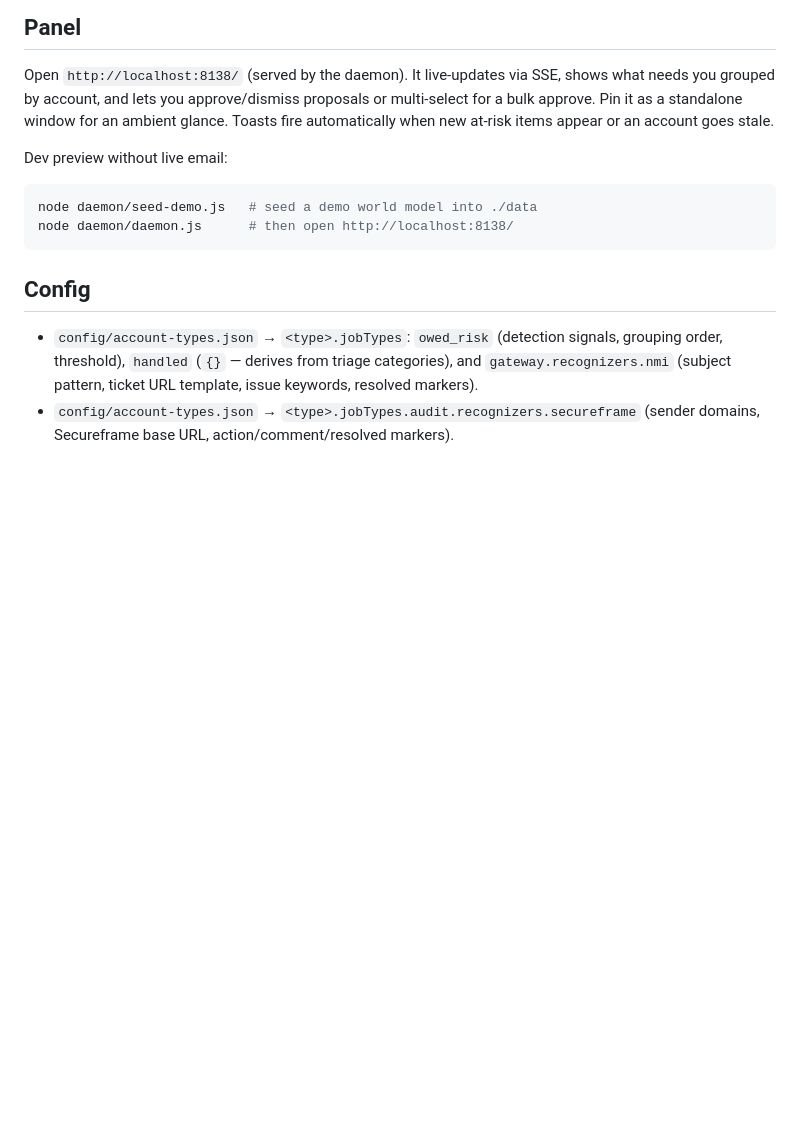
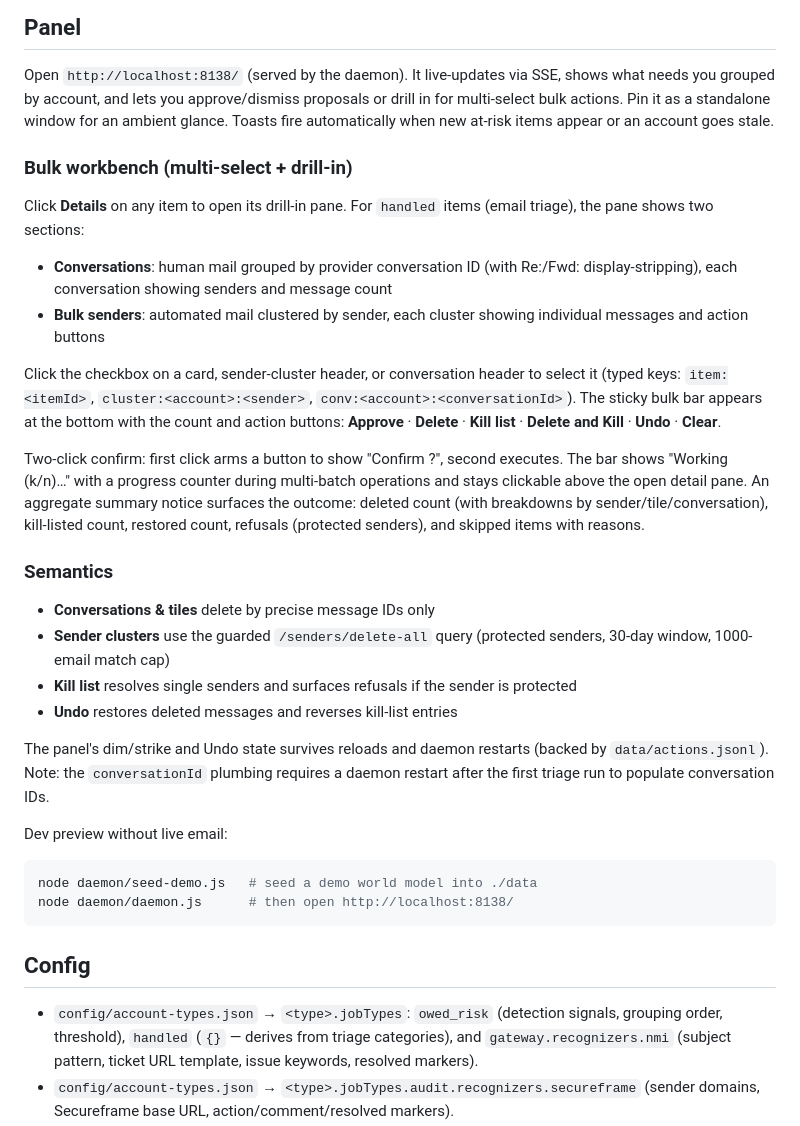
Before and after one commit to bensardinas1/OfficeOS, a Markdown page: daemon/README.md, the part around the change. Rendered like a GitHub page; blank space fills up the shorter version.

Commit message:
docs(daemon): bulk actions + conversation drill-in
Document the handled drill-in's two sections (Conversations grouped by
provider conversation ID, Bulk senders as sender clusters), multi-select
via typed-key checkboxes, the sticky bulk bar with two-click confirm and
aggregate summary, and the operation semantics (conversations/tiles by
precise IDs, only sender-clusters use guarded delete-all, kills resolve
single senders). Note daemon restart requirement for conversationId plumbing.

Co-Authored-By: Claude Fable 5 <noreply@anthropic.com>

```diff
--- a/daemon/README.md
+++ b/daemon/README.md
@@ -83,9 +83,42 @@ thin shims that invoke mail.js functions. The daemon calls mail.js in-process vi
 
 Open `http://localhost:8138/` (served by the daemon). It live-updates via SSE,
 shows what needs you grouped by account, and lets you approve/dismiss proposals
-or multi-select for a bulk approve. Pin it as a standalone window for an ambient
-glance. Toasts fire automatically when new at-risk items appear or an account
-goes stale.
+or drill in for multi-select bulk actions. Pin it as a standalone window for an
+ambient glance. Toasts fire automatically when new at-risk items appear or an
+account goes stale.
+
+### Bulk workbench (multi-select + drill-in)
+
+Click **Details** on any item to open its drill-in pane. For `handled` items (email
+triage), the pane shows two sections:
+
+- **Conversations**: human mail grouped by provider conversation ID (with Re:/Fwd:
+  display-stripping), each conversation showing senders and message count
+- **Bulk senders**: automated mail clustered by sender, each cluster showing individual
+  messages and action buttons
+
+Click the checkbox on a card, sender-cluster header, or conversation header to select it
+(typed keys: `item:<itemId>`, `cluster:<account>:<sender>`, `conv:<account>:<conversationId>`).
+The sticky bulk bar appears at the bottom with the count and action buttons: **Approve** ·
+**Delete** · **Kill list** · **Delete and Kill** · **Undo** · **Clear**.
+
+Two-click confirm: first click arms a button to show "Confirm <verb>?", second executes.
+The bar shows "Working (k/n)…" with a progress counter during multi-batch operations and
+stays clickable above the open detail pane. An aggregate summary notice surfaces the
+outcome: deleted count (with breakdowns by sender/tile/conversation), kill-listed count,
+restored count, refusals (protected senders), and skipped items with reasons.
+
+### Semantics
+
+- **Conversations & tiles** delete by precise message IDs only
+- **Sender clusters** use the guarded `/senders/delete-all` query (protected senders,
+  30-day window, 1000-email match cap)
+- **Kill list** resolves single senders and surfaces refusals if the sender is protected
+- **Undo** restores deleted messages and reverses kill-list entries
+
+The panel's dim/strike and Undo state survives reloads and daemon restarts (backed by
+`data/actions.jsonl`). Note: the `conversationId` plumbing requires a daemon restart
+after the first triage run to populate conversation IDs.
 
 Dev preview without live email:
 
```
